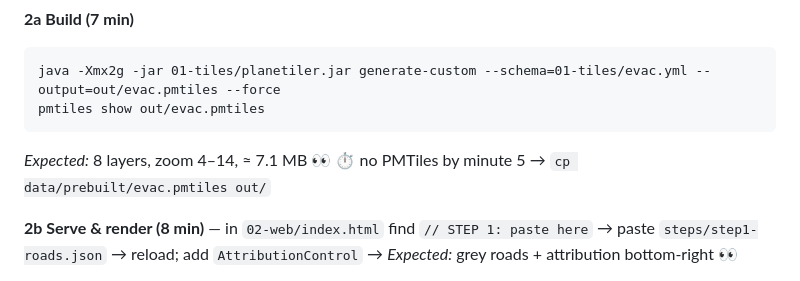
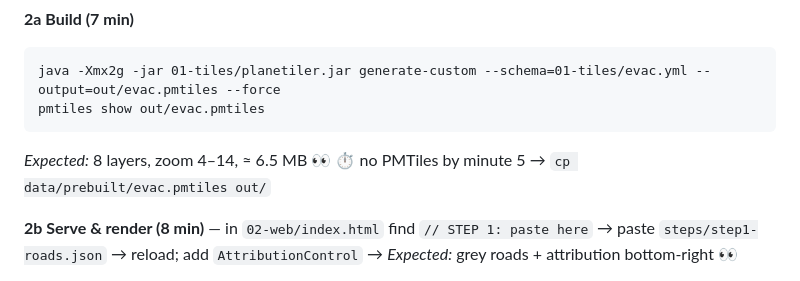
Before and after one commit to vishal4c/routes-to-safety-workshop, a Markdown page: slides/03-tiles.md, the part around the change. Drawn GitHub-style.

Commit message:
Fix evac.pmtiles size (6.5 MB)

````diff
--- a/slides/03-tiles.md
+++ b/slides/03-tiles.md
@@ -122,7 +122,7 @@ curl -sI -H "Range: bytes=0-15" URL | head -1   # want: 206
 java -Xmx2g -jar 01-tiles/planetiler.jar generate-custom --schema=01-tiles/evac.yml --output=out/evac.pmtiles --force
 pmtiles show out/evac.pmtiles
 ```
-*Expected:* 8 layers, zoom 4–14, ≈ 7.1 MB 👀 ⏱ no PMTiles by minute 5 → `cp data/prebuilt/evac.pmtiles out/`
+*Expected:* 8 layers, zoom 4–14, ≈ 6.5 MB 👀 ⏱ no PMTiles by minute 5 → `cp data/prebuilt/evac.pmtiles out/`
 
 **2b Serve & render (8 min)** — in `02-web/index.html` find `// STEP 1: paste here` → paste `steps/step1-roads.json` → reload; add `AttributionControl` → *Expected:* grey roads + attribution bottom-right 👀
 
````
Also changed, not shown: 01-tiles/README.md (+1 -1 lines), data/README.md (+2 -2 lines).
